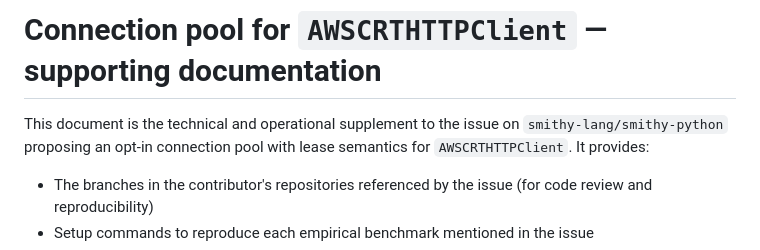
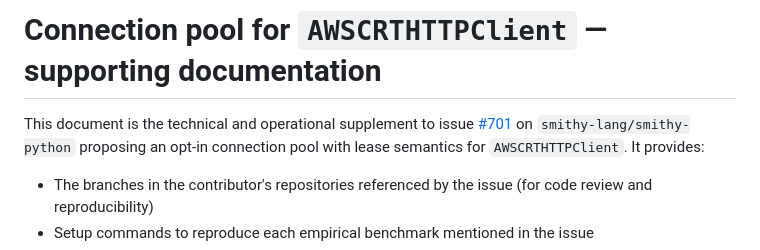
Before and after one commit to bilardi/realtime-speech-to-speech, a Markdown page: PR_TO_SMITHY.md, the part around the change. GitHub-like rendering.

Commit message:
docs: link source issue #701 in PR_TO_SMITHY.md

```diff
--- a/PR_TO_SMITHY.md
+++ b/PR_TO_SMITHY.md
@@ -1,6 +1,6 @@
 # Connection pool for `AWSCRTHTTPClient` — supporting documentation
 
-This document is the technical and operational supplement to the issue on `smithy-lang/smithy-python` proposing an opt-in connection pool with lease semantics for `AWSCRTHTTPClient`. It provides:
+This document is the technical and operational supplement to issue [#701](https://github.com/smithy-lang/smithy-python/issues/701) on `smithy-lang/smithy-python` proposing an opt-in connection pool with lease semantics for `AWSCRTHTTPClient`. It provides:
 
 - The branches in the contributor's repositories referenced by the issue (for code review and reproducibility)
 - Setup commands to reproduce each empirical benchmark mentioned in the issue
```
